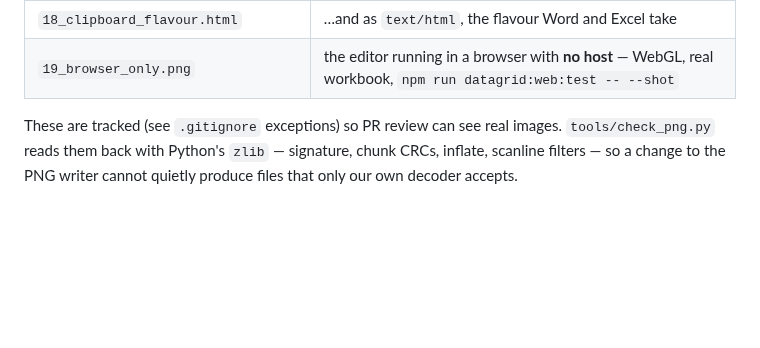
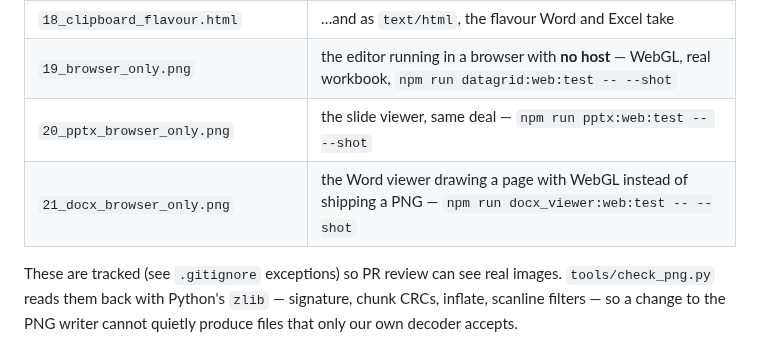
Before and after one commit to terotests/EVGSheets, a Markdown page: artifacts/README.md, the part around the change. Rendered like a GitHub page; blank space fills up the shorter version.

Commit message:
The slide and document viewers run in the browser too — and the document draws with GL
PPTX was already a display list behind an HTTP hop; it now runs in the page,
the way the spreadsheet does. The deck's pictures come out of the package with
the deck, so the page makes textures from them directly — which is also why
pictures appear in the WebGL path at all now.

DOCX was the odd one out: a document was rasterized on the server and shipped
to the browser as a PNG per page, to a machine with a GPU. It has a display
list now.

The layout and the painting did not change. DocxInk is one object with two
modes, and every rect, text and image the page painter makes either lands on
the SoftCanvas or becomes a draw command. A second painter would have meant two
descriptions of what a Word page looks like, drifting apart at their own pace.
The proof that nothing moved: docx_demo's PNGs are byte-identical after the
refactor. A chart in the document is the clearest case — it already spoke
display list, so on this path its commands simply join the page's and nothing
is rasterized at all.

Both pages test themselves through headless Chrome's --dump-dom. PPTX 9/9:
WebGL 2, draw calls, page through the deck, and at least one of the deck's own
pictures drawn. DOCX 9/9: WebGL 2, the page arriving as 35 text runs rather
than one big picture, turning a page, typing, and pasting a chart copied out of
the spreadsheet — which lands as geometry and can still be re-typed there.

Co-Authored-By: Claude Opus 5 <noreply@anthropic.com>
Claude-Session: https://claude.ai/code/session_01MkmQCGKVrSc47AHGZZxAyb

```diff
--- a/artifacts/README.md
+++ b/artifacts/README.md
@@ -26,6 +26,8 @@ Generated by `npm run datagrid:artifacts` (SoftCanvas → PNGEncoder).
 | `18_clipboard_flavour.svg` | …and as `image/svg+xml`, from the same render |
 | `18_clipboard_flavour.html` | …and as `text/html`, the flavour Word and Excel take |
 | `19_browser_only.png` | the editor running in a browser with **no host** — WebGL, real workbook, `npm run datagrid:web:test -- --shot` |
+| `20_pptx_browser_only.png` | the slide viewer, same deal — `npm run pptx:web:test -- --shot` |
+| `21_docx_browser_only.png` | the Word viewer drawing a page with WebGL instead of shipping a PNG — `npm run docx_viewer:web:test -- --shot` |
 
 These are tracked (see `.gitignore` exceptions) so PR review can see real images.
 `tools/check_png.py` reads them back with Python's `zlib` — signature, chunk
```
Also changed, not shown: artifacts/20_pptx_browser_only.png (added), artifacts/21_docx_browser_only.png (added).
